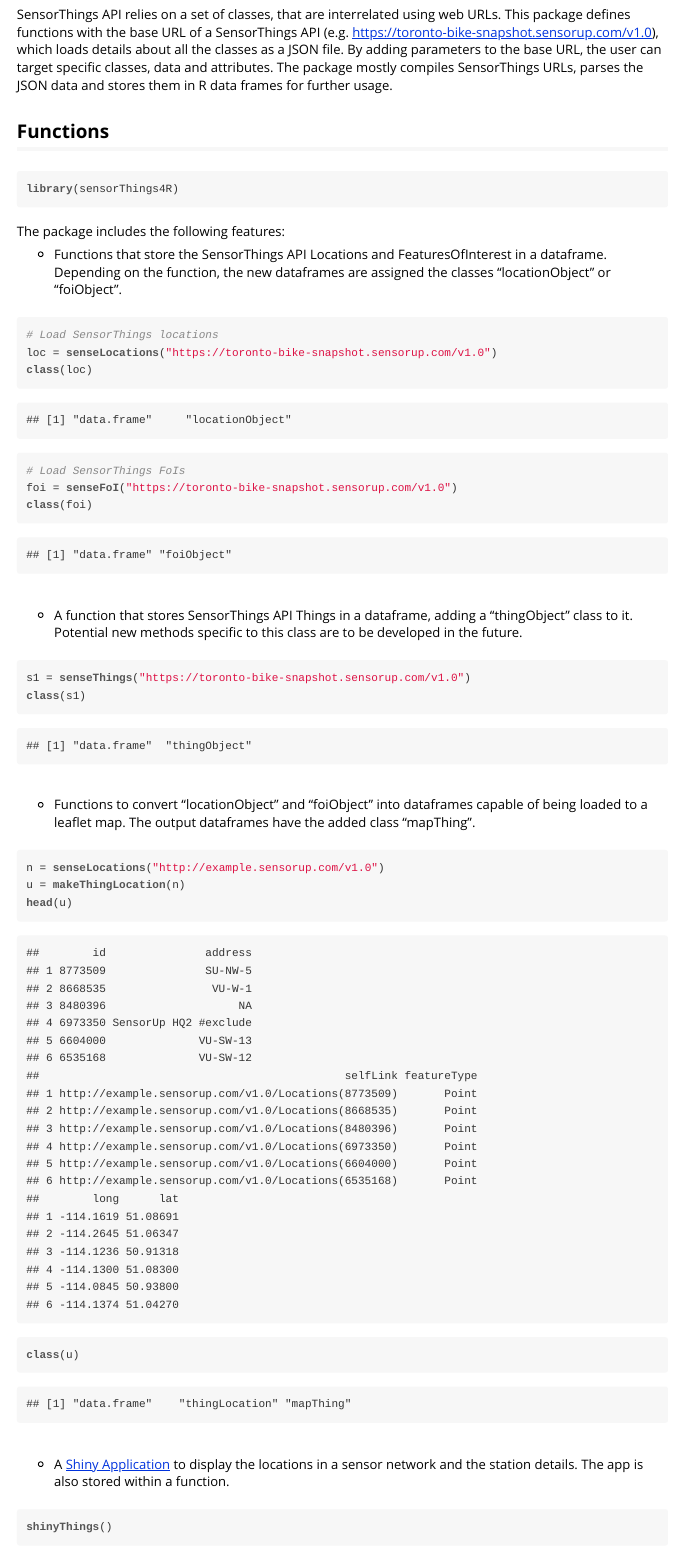
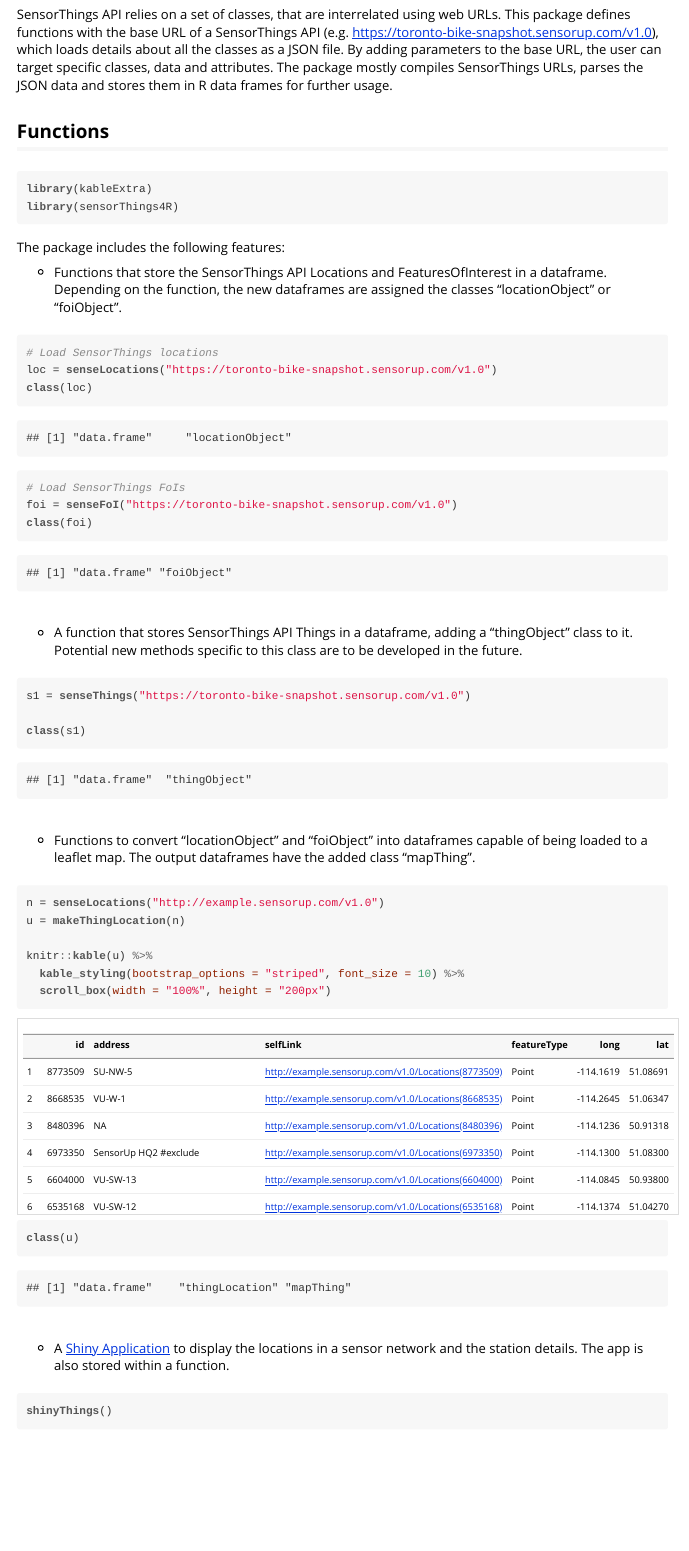
Before and after one commit to danji90/sensorThings4R, an R Markdown document (vignettes/sensorThings4R.Rmd): the page in a window 1100 px wide, from 630 px down. The pictures show the output file vignettes/sensorThings4R.html that the author committed with the source, opened offline.

Commit message:
solved pipe issue, creating pretty vignette tables with kableExtra

````diff
--- a/vignettes/sensorThings4R.Rmd
+++ b/vignettes/sensorThings4R.Rmd
@@ -26,9 +26,13 @@ SensorThings API relies on a set of classes, that are interrelated using web URL
 
 ## Functions
 
+```{r, include=FALSE}
+library(kableExtra)
+```
 ```{r}
 library(sensorThings4R)
 ```
+
 
 
 The package includes the following features:
@@ -66,7 +71,10 @@ class(s1)
 ```{r}
 n = senseLocations("http://example.sensorup.com/v1.0")
 u = makeThingLocation(n)
-head(u)
+
+knitr::kable(u) %>%
+  kable_styling(bootstrap_options = "striped", font_size = 10) %>%
+  scroll_box(width = "100%", height = "200px")
 
 class(u)
 ```
````
Also changed, not shown: R/leaflet.R (+1 -0 lines), vignettes/sensorThings4R.R (+6 -1 lines), vignettes/sensorThings4R.html, vignettes/sensorThings4R.Rmd (1 more changed lines), 2 other files.
